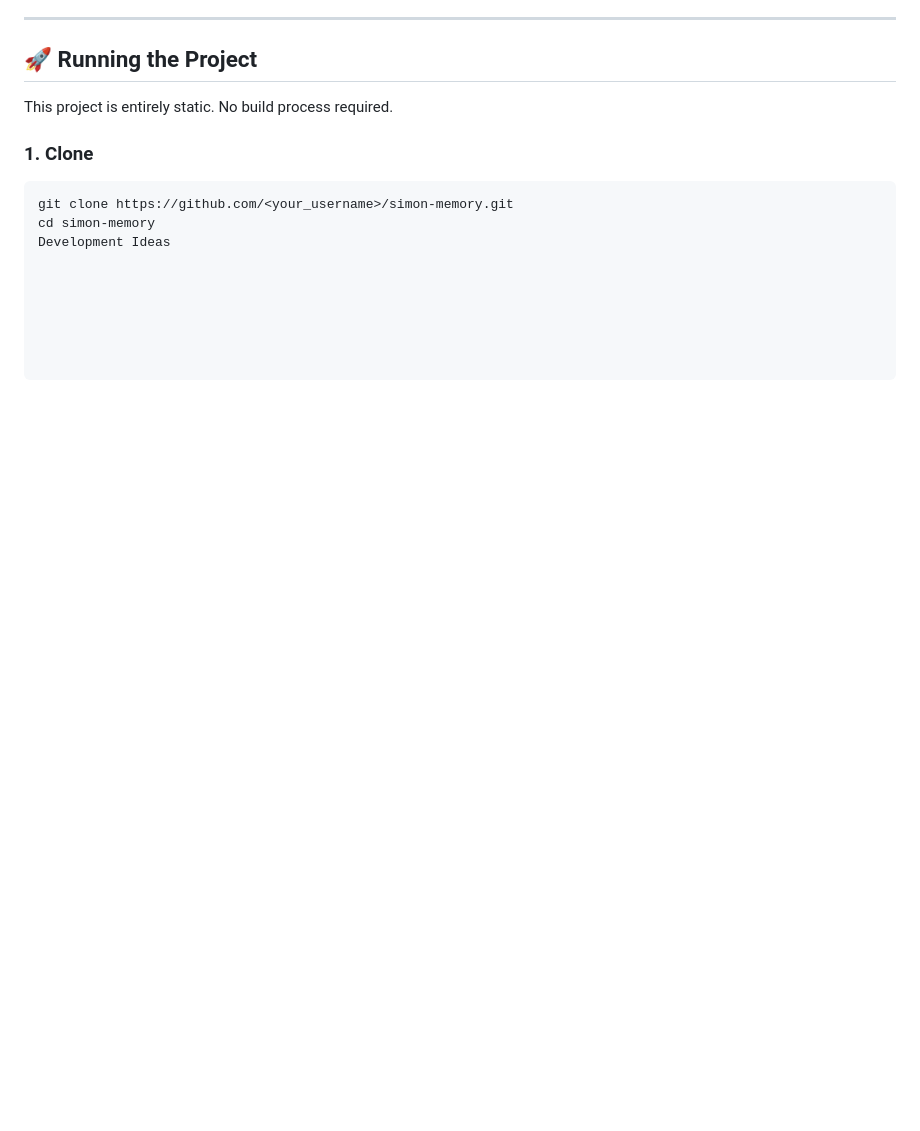
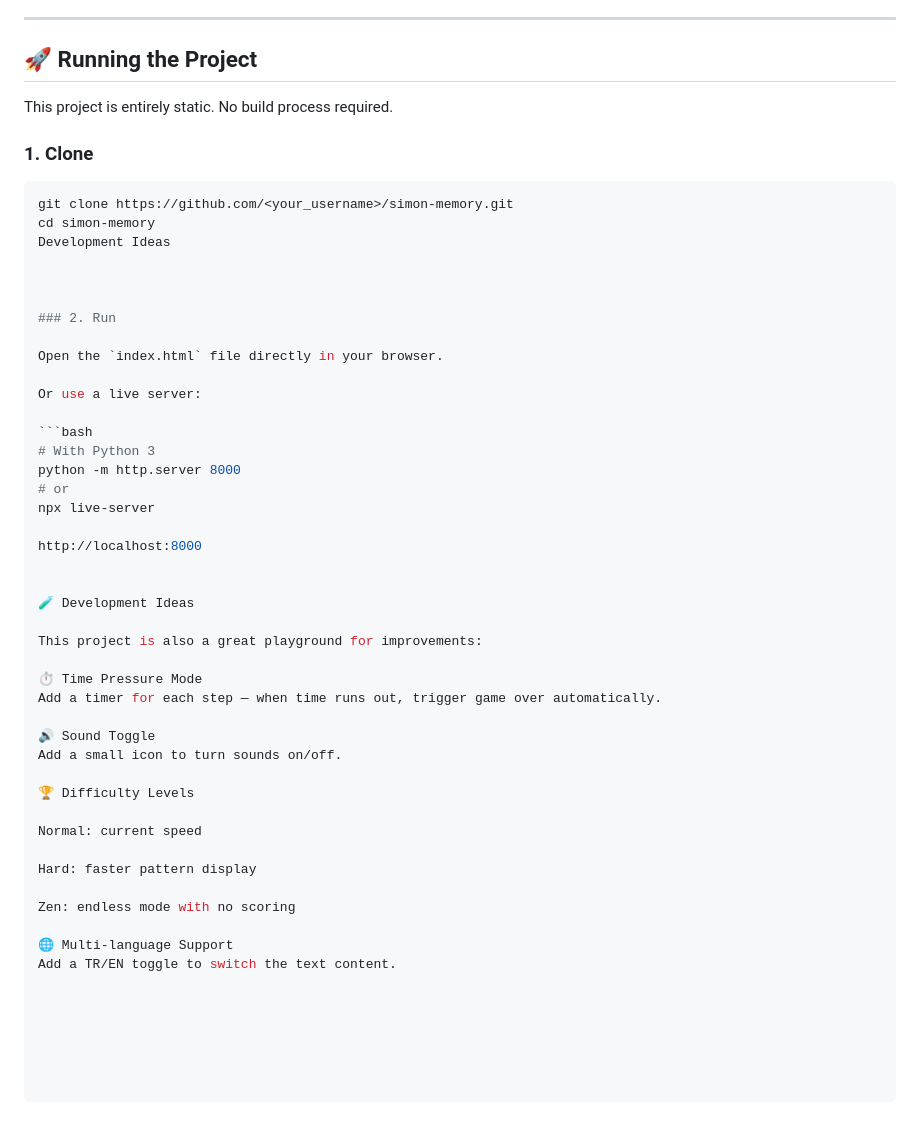
Before and after one commit to emir-mutlu/Simon_Memory_Game_Website, a Markdown page: README.md, the part around the change. Rendered like a GitHub page; blank space fills up the shorter version.

````diff
--- a/README.md
+++ b/README.md
@@ -100,3 +100,41 @@ This project is entirely static. No build process required.
 git clone https://github.com/<your_username>/simon-memory.git
 cd simon-memory
 Development Ideas
+
+
+
+### 2. Run
+
+Open the `index.html` file directly in your browser.
+
+Or use a live server:
+
+```bash
+# With Python 3
+python -m http.server 8000
+# or
+npx live-server
+
+http://localhost:8000
+
+
+🧪 Development Ideas
+
+This project is also a great playground for improvements:
+
+⏱️ Time Pressure Mode
+Add a timer for each step — when time runs out, trigger game over automatically.
+
+🔊 Sound Toggle
+Add a small icon to turn sounds on/off.
+
+🏆 Difficulty Levels
+
+Normal: current speed
+
+Hard: faster pattern display
+
+Zen: endless mode with no scoring
+
+🌐 Multi-language Support
+Add a TR/EN toggle to switch the text content.
````
